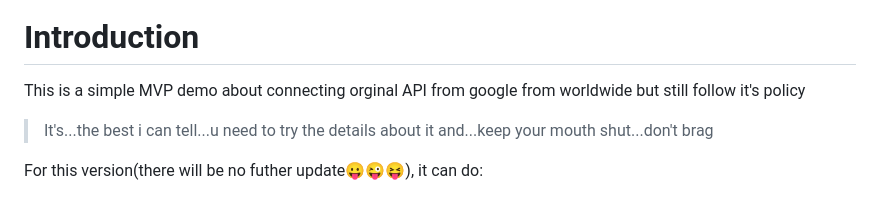
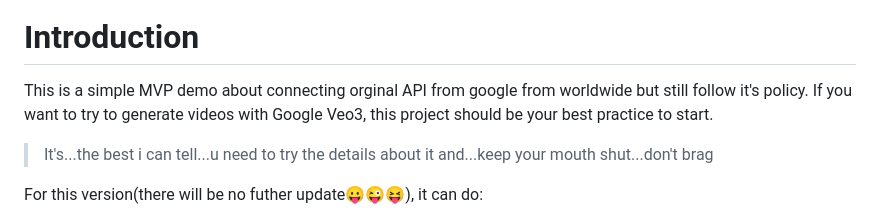
Before and after one commit to katfionn/AIveo3, a Markdown page: Readme.md, the part around the change. Rendered like a GitHub page.

```diff
--- a/Readme.md
+++ b/Readme.md
@@ -7,7 +7,7 @@
 
 
 # Introduction
-This is a simple MVP demo about connecting orginal API from google from worldwide but still follow it's policy
+This is a simple MVP demo about connecting orginal API from google from worldwide but still follow it's policy. If you want to try to generate videos with Google Veo3, this project should be your best practice to start.
 > It's...the best i can tell...u need to try the details about it and...keep your mouth shut...don't brag
 
 For this version(there will be no futher update😛😜😝), it can do:
```
